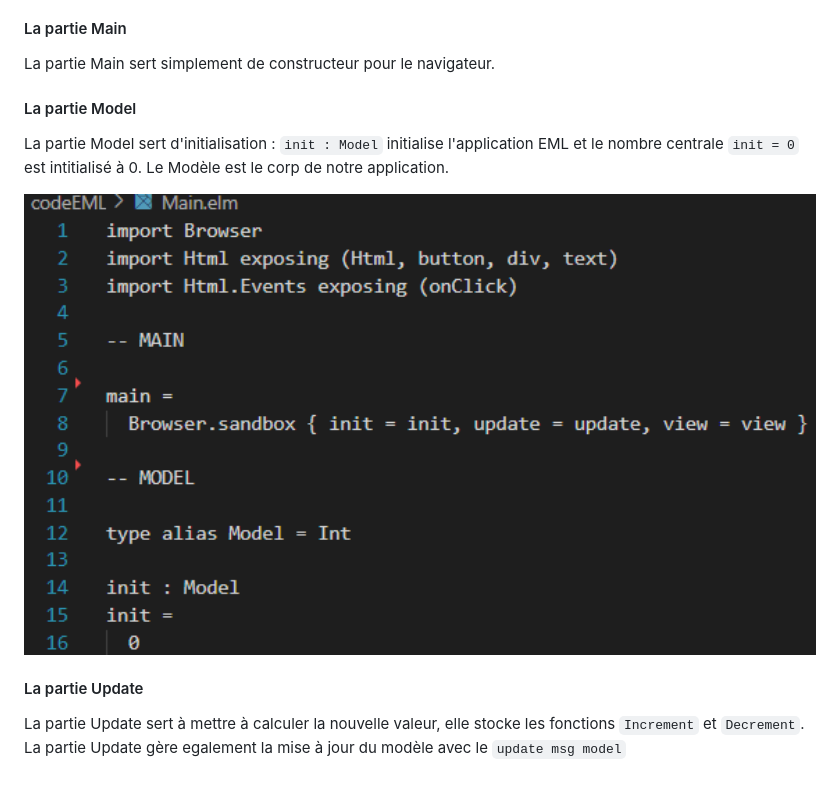
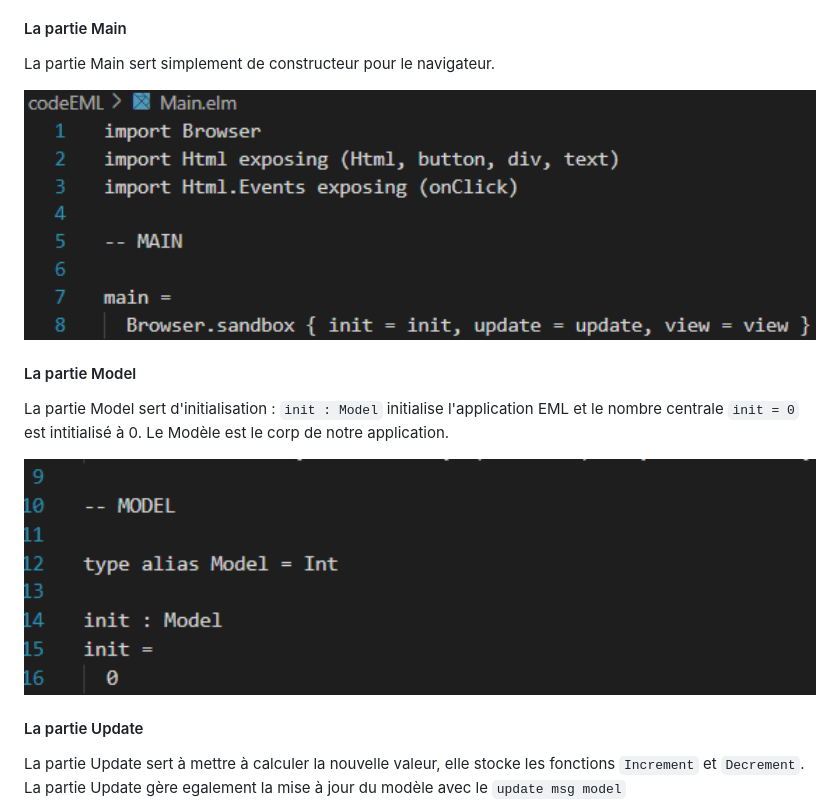
Before and after one commit to wawa998/codePourELM, a Markdown page: README.md, the part around the change. Rendered like a GitHub page; pictures changed too: ImgReadme/MainMain.png (added), ImgReadme/MainModel.png; blank space fills up the shorter version.

Commit message:
découpage d'image des parties Main et Model

```diff
--- a/README.md
+++ b/README.md
@@ -38,6 +38,8 @@ Voici le code EML de la partie qui met a jour le compteur sur la page HTML en fo
 
 La partie Main sert simplement de constructeur pour le navigateur.
 
+<img src="ImgReadme/MainMain.png" alt="Schéma architecture EML Model" width="100%"/>
+
 #### La partie Model
 
 La partie Model sert d'initialisation :
```
